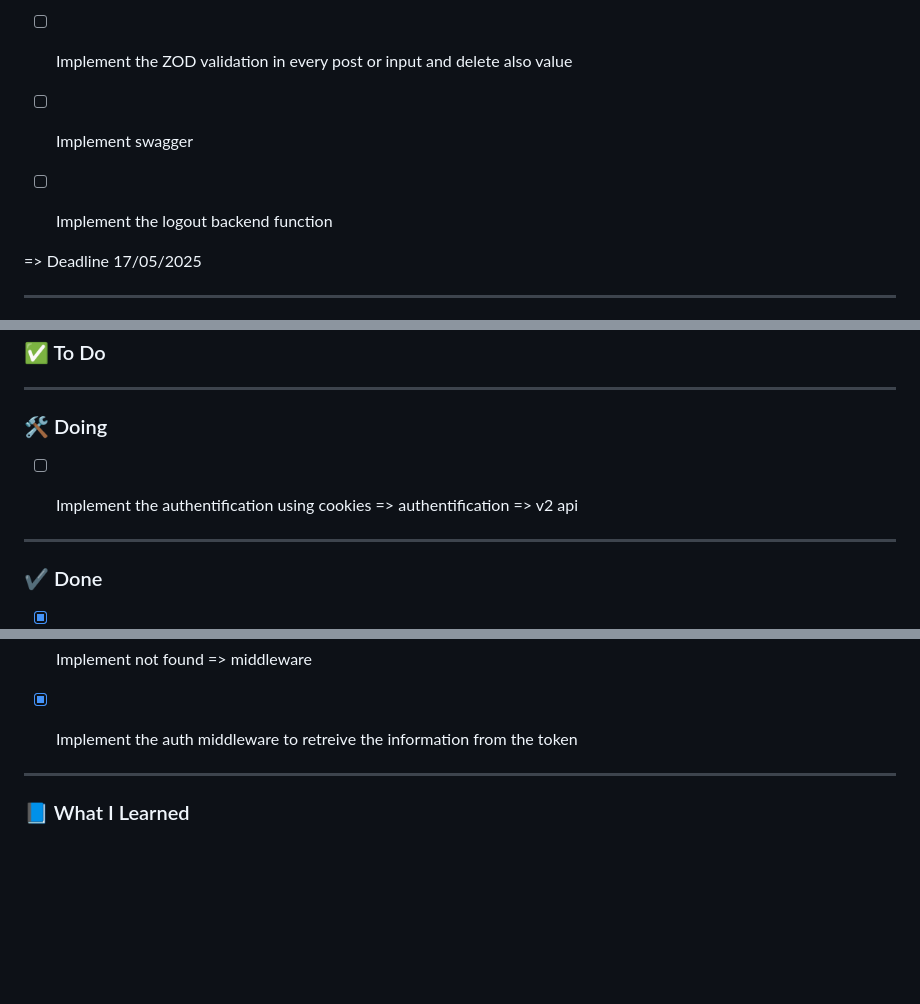
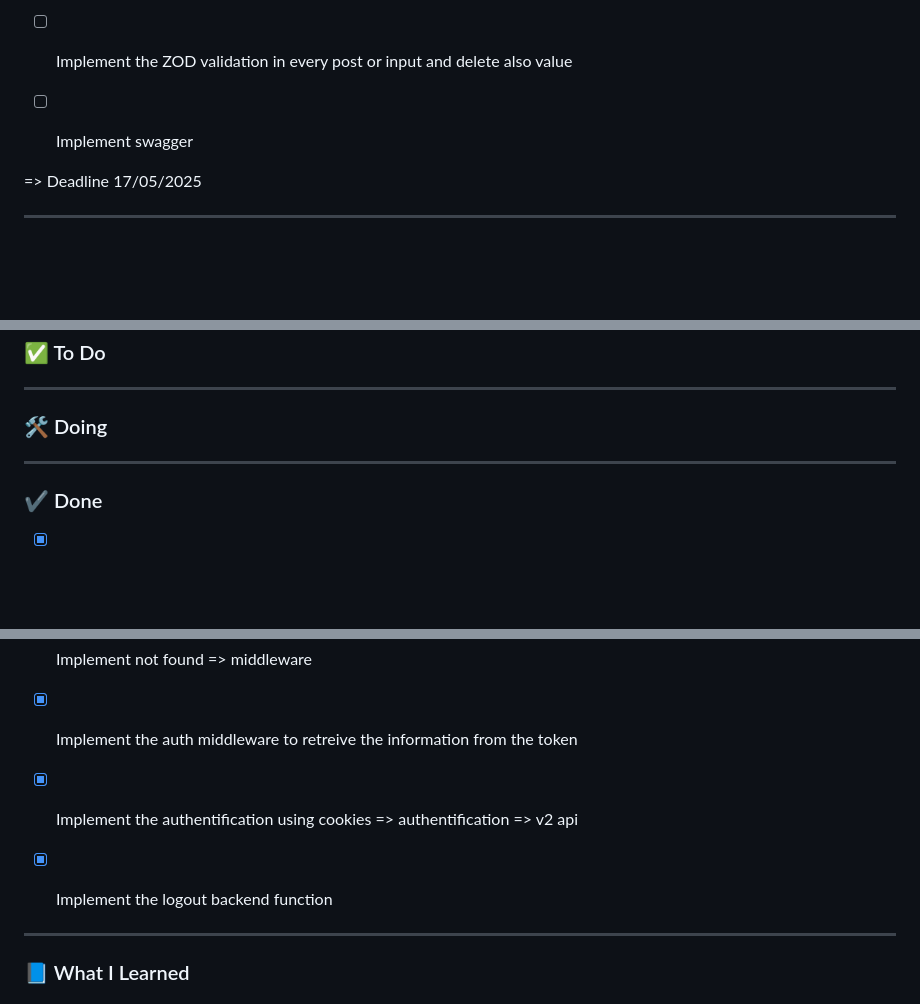
Before and after one commit to nasriblack/SoftBussBookingBack1.1, a Markdown page: README.md, 3 parts joined by grey strips. Rendered like a GitHub page; blank space fills up the shorter version.

Commit message:
update the done ticket

```diff
--- a/README.md
+++ b/README.md
@@ -8,7 +8,6 @@
 - [ ] Add cron job to delete the reservartion list after one month => reservation
 - [ ] Implement the ZOD validation in every post or input and delete also value
 - [ ] Implement swagger
-- [ ] Implement the logout backend function
 
 
 
@@ -39,7 +38,6 @@
 
 ### 🛠️ Doing
 
-- [ ] Implement the authentification using cookies => authentification => v2 api
 
 
 
@@ -113,6 +111,8 @@
 - [X] Implement an error handler => middleware
 - [X] Implement not found => middleware
 - [X] Implement the auth middleware to retreive the information from the token
+- [X] Implement the authentification using cookies => authentification => v2 api
+- [X] Implement the logout backend function
 
 ---
 
```
